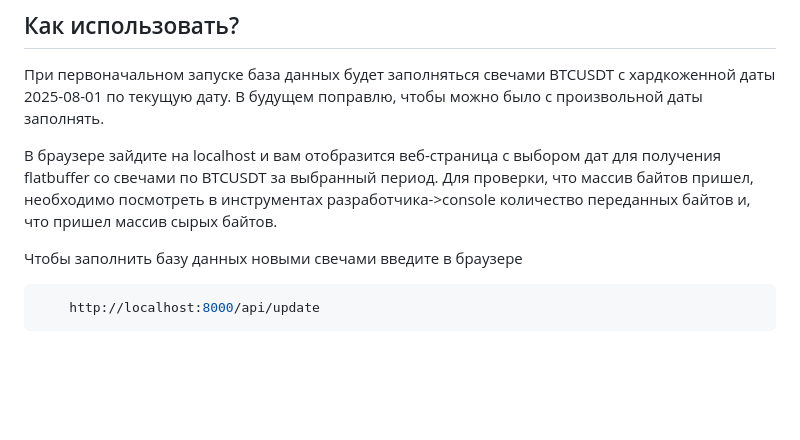
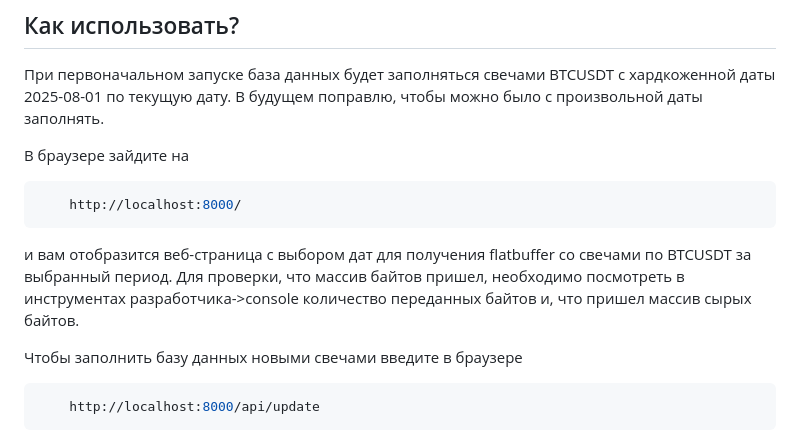
Before and after one commit to lpdgrl/FHC, a Markdown page: README.MD, the part around the change. Rendered like a GitHub page; blank space fills up the shorter version.

````diff
--- a/README.MD
+++ b/README.MD
@@ -68,7 +68,11 @@
 ## Как использовать?
 При первоначальном запуске база данных будет заполняться свечами BTCUSDT с хардкоженной даты 2025-08-01 по текущую дату. В будущем поправлю, чтобы можно было с произвольной даты заполнять.
 
-В браузере зайдите на localhost и вам отобразится веб-страница с выбором дат для получения flatbuffer со свечами по BTCUSDT за выбранный период. Для проверки, что массив байтов пришел, необходимо посмотреть в инструментах разработчика->console количество переданных байтов и, что пришел массив сырых байтов.
+В браузере зайдите на
+```shell
+    http://localhost:8000/
+```
+и вам отобразится веб-страница с выбором дат для получения flatbuffer со свечами по BTCUSDT за выбранный период. Для проверки, что массив байтов пришел, необходимо посмотреть в инструментах разработчика->console количество переданных байтов и, что пришел массив сырых байтов.
 
 Чтобы заполнить базу данных новыми свечами введите в браузере
 ```shell
````
